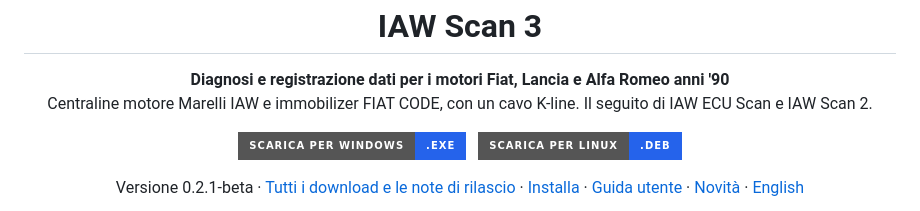
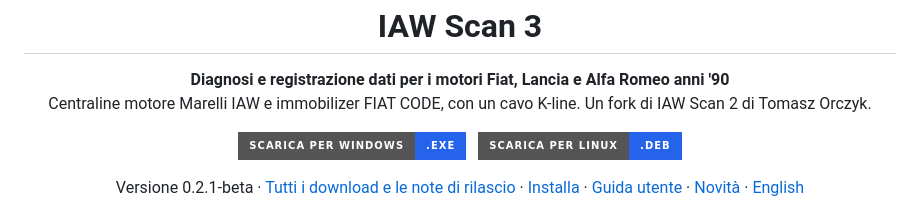
Before and after one commit to intilinux-eng/iaw-scan-3, a Markdown page: README.it.md, the part around the change. Rendered like a GitHub page; badges without logos.

```diff
--- a/README.it.md
+++ b/README.it.md
@@ -6,7 +6,7 @@
 
 <p align="center">
   <strong>Diagnosi e registrazione dati per i motori Fiat, Lancia e Alfa Romeo anni '90</strong><br>
-  Centraline motore Marelli IAW e immobilizer FIAT CODE, con un cavo K-line. Il seguito di IAW ECU Scan e IAW Scan 2.
+  Centraline motore Marelli IAW e immobilizer FIAT CODE, con un cavo K-line. Un fork di IAW Scan 2 di Tomasz Orczyk.
 </p>
 
 <p align="center">
```
Also changed, not shown: README.md (+1 -1 lines).
